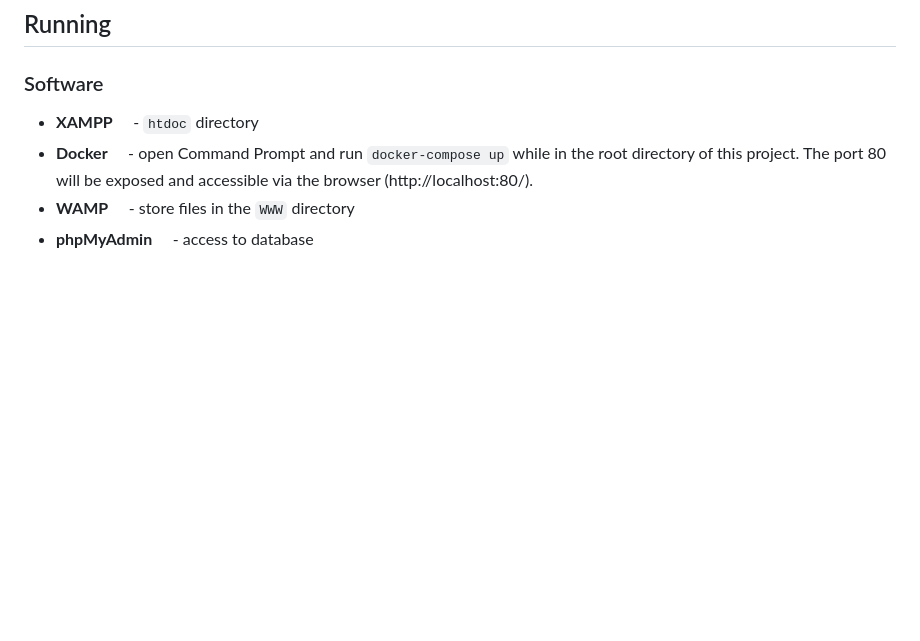
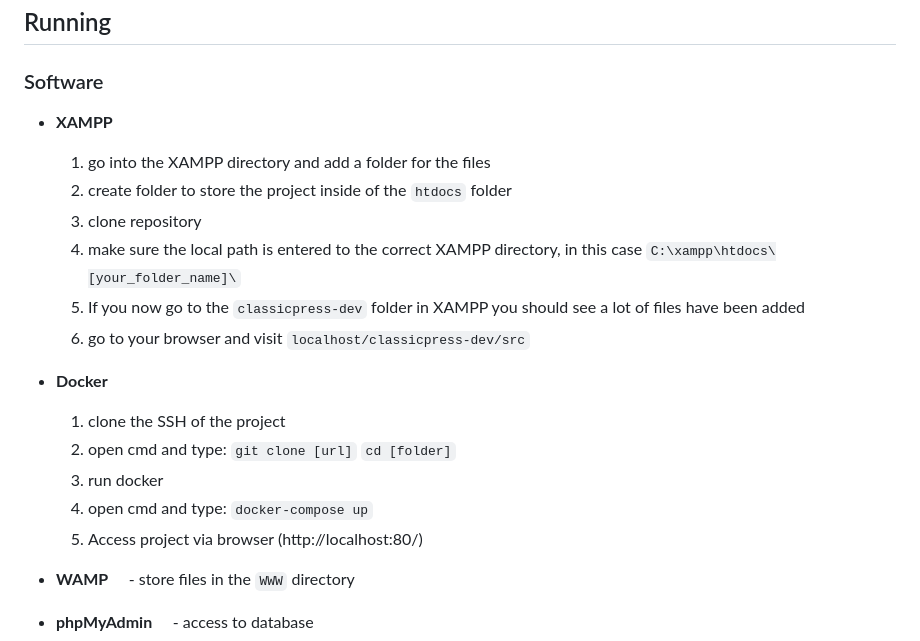
Before and after one commit to BohdanZakusylo/E3T, a Markdown page: README.md, the part around the change. GitHub-like rendering; blank space fills up the shorter version.

Commit message:
Added more information how to run the project

```diff
--- a/README.md
+++ b/README.md
@@ -17,9 +17,23 @@ E3T is an organization focused on event management, and they have expressed a mo
 ## Running
 ### Software
 * **XAMPP**
-    - `htdoc` directory
+    1. go into the XAMPP directory and add a folder for the files
+    2. create folder to store the project inside of the `htdocs` folder
+    3. clone repository
+    4. make sure the local path is entered to the correct XAMPP directory, in this case `C:\xampp\htdocs\[your_folder_name]\`
+    5. If you now go to the `classicpress-dev` folder in XAMPP you should see a lot of files have been added
+    6. go to your browser and visit `localhost/classicpress-dev/src`
+
 * **Docker**
-    - open Command Prompt and run `docker-compose up` while in the root directory of this project. The port 80 will be exposed and accessible via the browser (http://localhost:80/).
+    1. clone the SSH of the project
+    2. open cmd and type:
+    `git clone [url]`
+    `cd [folder]`
+    3. run docker
+    4. open cmd and type:
+    `docker-compose up`
+    5. Access project via browser (http://localhost:80/)
+
 * **WAMP**
     - store files in the `WWW` directory
 * **phpMyAdmin**
```
